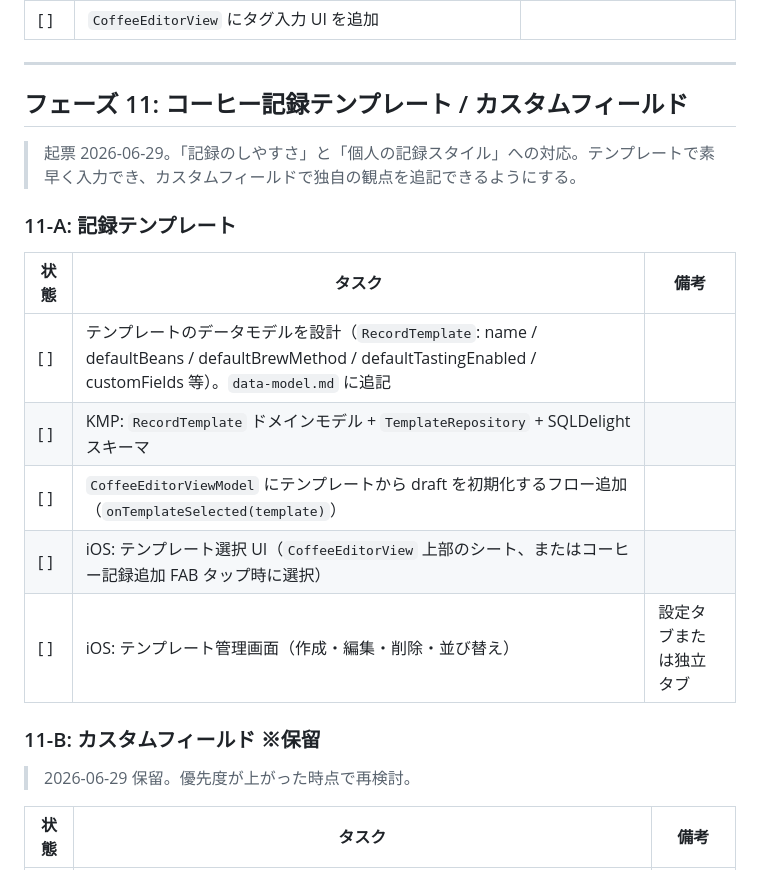
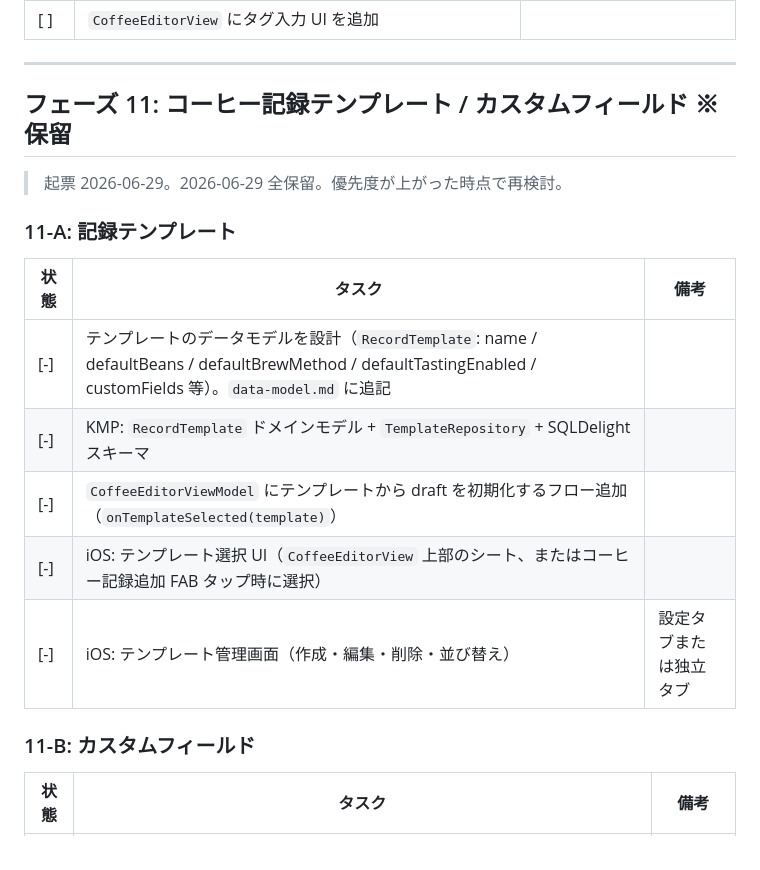
Before and after one commit to noricoffee/CoffeeVision, a Markdown page: docs/tasks.md, the part around the change. Drawn GitHub-style.

Commit message:
docs(tasks): フェーズ 11 全体を保留に変更
Co-Authored-By: Claude Sonnet 4.6 <noreply@anthropic.com>

```diff
--- a/docs/tasks.md
+++ b/docs/tasks.md
@@ -604,23 +604,21 @@
 
 ---
 
-## フェーズ 11: コーヒー記録テンプレート / カスタムフィールド
+## フェーズ 11: コーヒー記録テンプレート / カスタムフィールド ※保留
 
-> 起票 2026-06-29。「記録のしやすさ」と「個人の記録スタイル」への対応。テンプレートで素早く入力でき、カスタムフィールドで独自の観点を追記できるようにする。
+> 起票 2026-06-29。2026-06-29 全保留。優先度が上がった時点で再検討。
 
 ### 11-A: 記録テンプレート
 
 | 状態 | タスク | 備考 |
 |------|------|------|
-| [ ] | テンプレートのデータモデルを設計（`RecordTemplate`: name / defaultBeans / defaultBrewMethod / defaultTastingEnabled / customFields 等）。`data-model.md` に追記 | |
-| [ ] | KMP: `RecordTemplate` ドメインモデル + `TemplateRepository` + SQLDelight スキーマ | |
-| [ ] | `CoffeeEditorViewModel` にテンプレートから draft を初期化するフロー追加（`onTemplateSelected(template)`） | |
-| [ ] | iOS: テンプレート選択 UI（`CoffeeEditorView` 上部のシート、またはコーヒー記録追加 FAB タップ時に選択） | |
-| [ ] | iOS: テンプレート管理画面（作成・編集・削除・並び替え） | 設定タブまたは独立タブ |
+| [-] | テンプレートのデータモデルを設計（`RecordTemplate`: name / defaultBeans / defaultBrewMethod / defaultTastingEnabled / customFields 等）。`data-model.md` に追記 | |
+| [-] | KMP: `RecordTemplate` ドメインモデル + `TemplateRepository` + SQLDelight スキーマ | |
+| [-] | `CoffeeEditorViewModel` にテンプレートから draft を初期化するフロー追加（`onTemplateSelected(template)`） | |
+| [-] | iOS: テンプレート選択 UI（`CoffeeEditorView` 上部のシート、またはコーヒー記録追加 FAB タップ時に選択） | |
+| [-] | iOS: テンプレート管理画面（作成・編集・削除・並び替え） | 設定タブまたは独立タブ |
 
-### 11-B: カスタムフィールド ※保留
-
-> 2026-06-29 保留。優先度が上がった時点で再検討。
+### 11-B: カスタムフィールド
 
 | 状態 | タスク | 備考 |
 |------|------|------|
```
